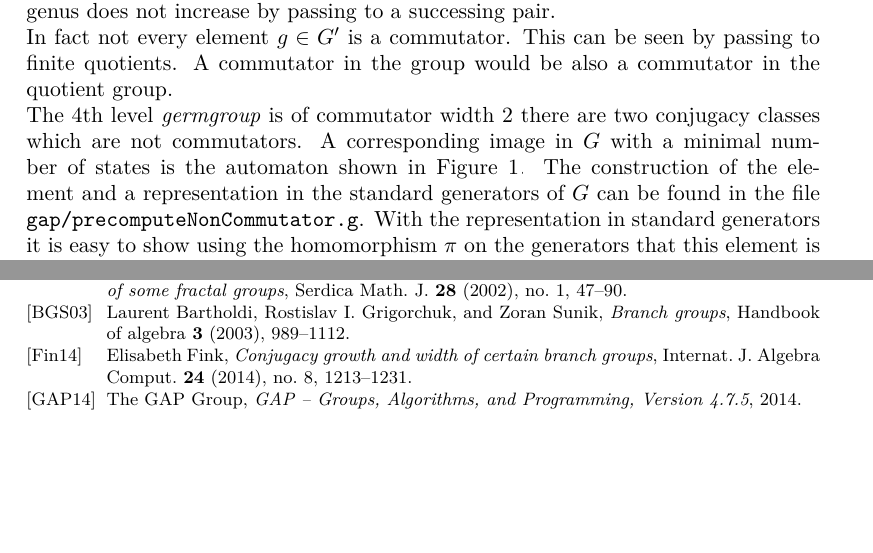
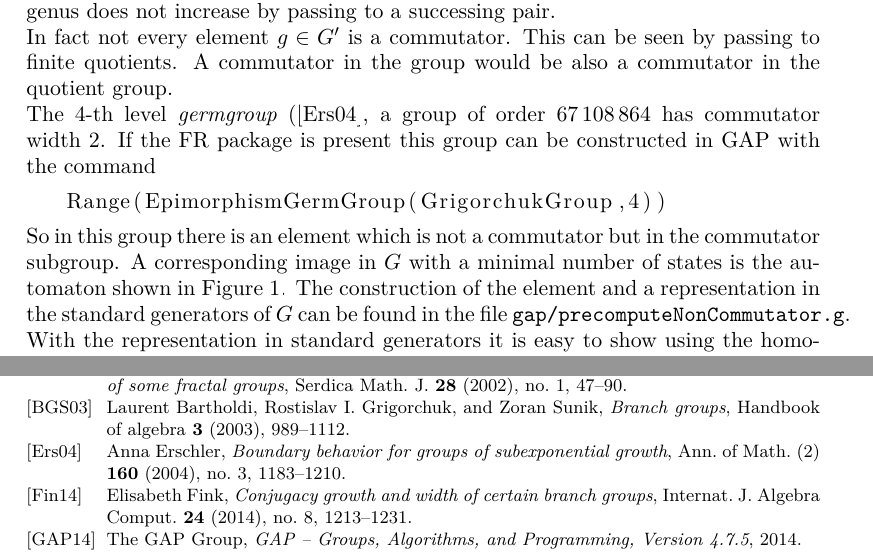
Before and after one commit to ThGroth/gap-equations, a LaTeX paper (CommutatorWidthGrigorchuk.tex, which reads latex/bio.bib): two parts of pages 13 and 17 of 17, joined at a grey line, cut so that both start at the same text, the shorter picture padded with empty space. Compiled offline with pdfLaTeX.

Commit message:
Started changes in section noncommutator.

```diff
--- a/CommutatorWidthGrigorchuk.tex
+++ b/CommutatorWidthGrigorchuk.tex
@@ -820,8 +820,16 @@ In fact not every element $g\in G'$ is a commutator. This can be seen by
 passing to finite quotients. A commutator in the group would be also a
 commutator in the quotient group.
 
-The 4th level \emph{germgroup} is of commutator width $2$ there are two conjugacy classes which are
-not commutators. A corresponding image in $G$ with a minimal number of states is the automaton shown in Figure \ref{fig:noncomm}.
+The 4-th level \emph{germgroup} (\cite{Erschler:BoundaryBehavior}, %TODO is this a good ref? The notation is quite different.
+a group of order $67\,108\,864$ has commutator width $2$.
+If the FR package is present this group can be constructed in GAP with
+the command
+\begin{lstlisting}
+   Range(EpimorphismGermGroup(GrigorchukGroup,4))
+\end{lstlisting}
+%TODO continue here.
+So in this group there is an element which is not a commutator but in the commutator subgroup.
+ A corresponding image in $G$ with a minimal number of states is the automaton shown in Figure \ref{fig:noncomm}.
 The construction of the element and a representation in the standard generators of $G$ can be found in the file
  \filename{gap/precomputeNonCommutator.g}. With the representation in standard generators it is easy to show using the
  homomorphism $\pi$ on the generators that this element is even a member of $K$.
--- a/latex/bio.bib
+++ b/latex/bio.bib
@@ -170,3 +170,13 @@ MRREVIEWER = {S. Andreadakis},
   doi = "http://dx.doi.org/10.1016/0021-8693(81)90265-9",
   url = "http://www.sciencedirect.com/science/article/pii/0021869381902659",
   author = "Leo P Comerford Jr. and Charles C Edmunds"
+}
+
+@article {Erschler:BoundaryBehavior,
+    AUTHOR = {Erschler, Anna},
+     TITLE = {Boundary behavior for groups of subexponential growth},
+   JOURNAL = {Ann. of Math. (2)},
+  FJOURNAL = {Annals of Mathematics. Second Series},
+    VOLUME = {160},
+      YEAR = {2004},
+    NUMBER = {3},
```
Also changed, not shown: latex/bio.bib (8 more changed lines).
